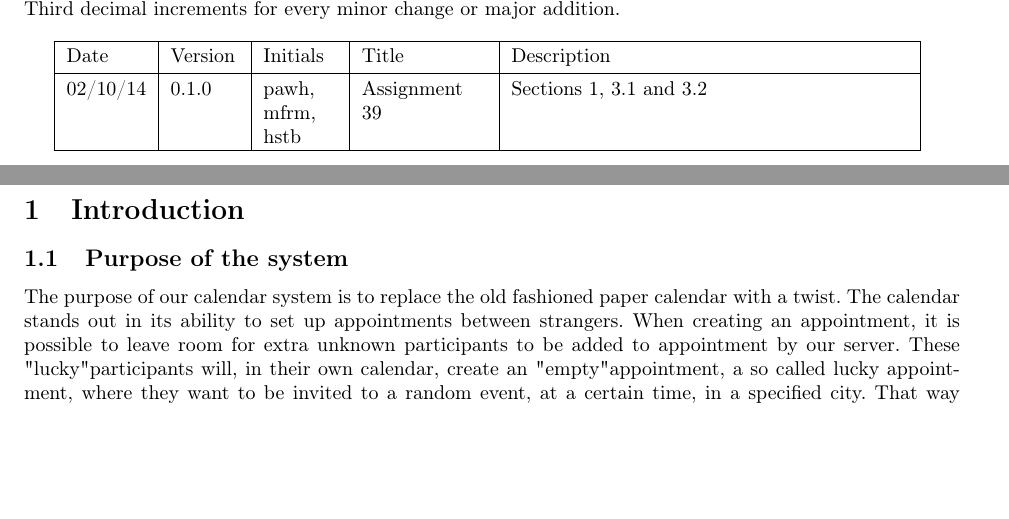
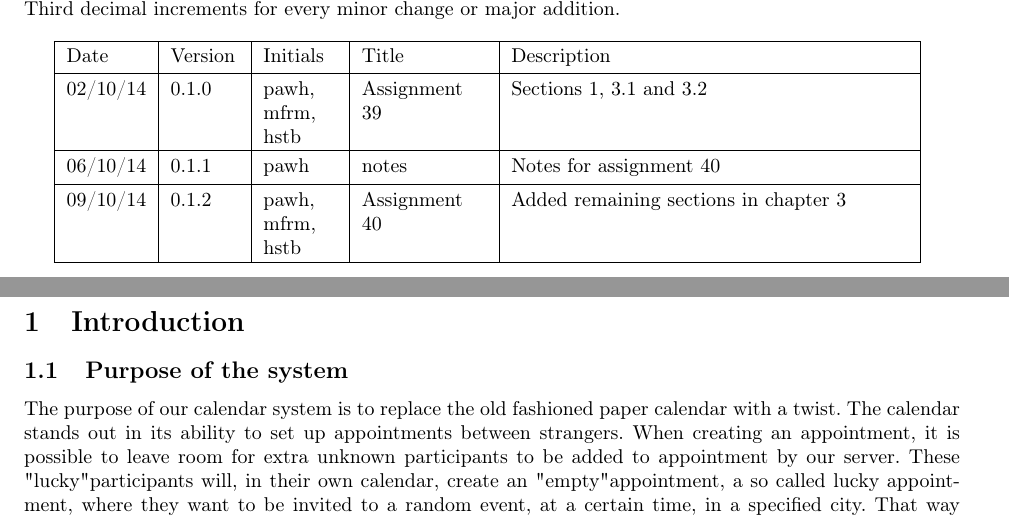
Before and after one commit to Madsen90/BDSA, a LaTeX document (SDD/SDD.tex): two parts of pages 2 and 3 of 11, joined at a grey line, cut so that both start at the same text, the shorter picture padded with empty space. Compiled offline with pdfLaTeX.

Commit message:
Assignment 40

```diff
--- a/SDD/SDD.tex
+++ b/SDD/SDD.tex
@@ -25,6 +25,8 @@ Third decimal increments for every minor change or major addition.\\
     \hline
     Date 		&	Version	& 	Initials			&	Title				&	Description    \\ \hline
     02/10/14	& 	0.1.0	&	pawh, mfrm, hstb	&	Assignment	39		&	Sections 1, 3.1 and 3.2\\ \hline
+    06/10/14	& 	0.1.1	&	pawh				&	notes				&	Notes for assignment 40\\ \hline
+    09/10/14	& 	0.1.2	&	pawh, mfrm, hstb	&	Assignment	40		&	Added remaining sections in chapter 3\\ \hline
 
 \end{tabu}
 \newpage
```
